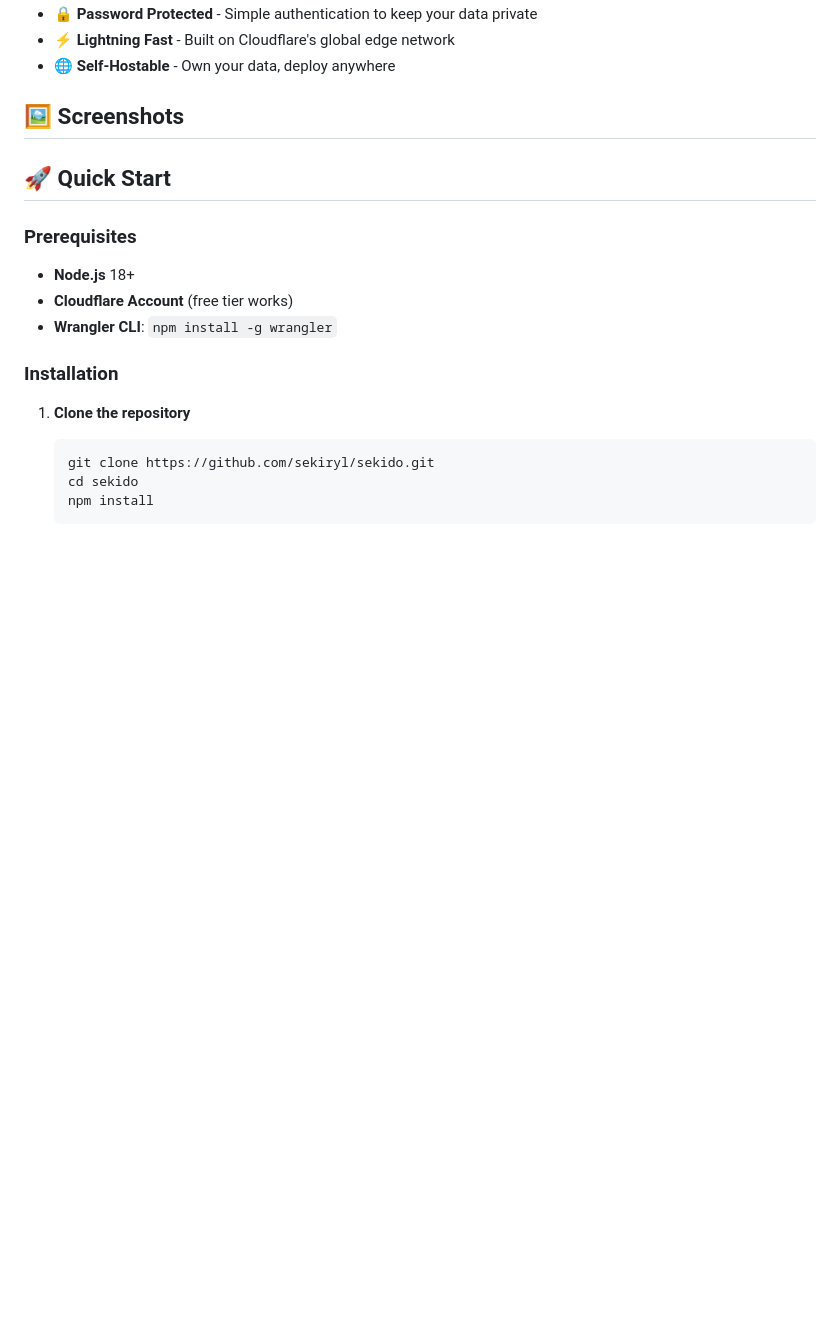
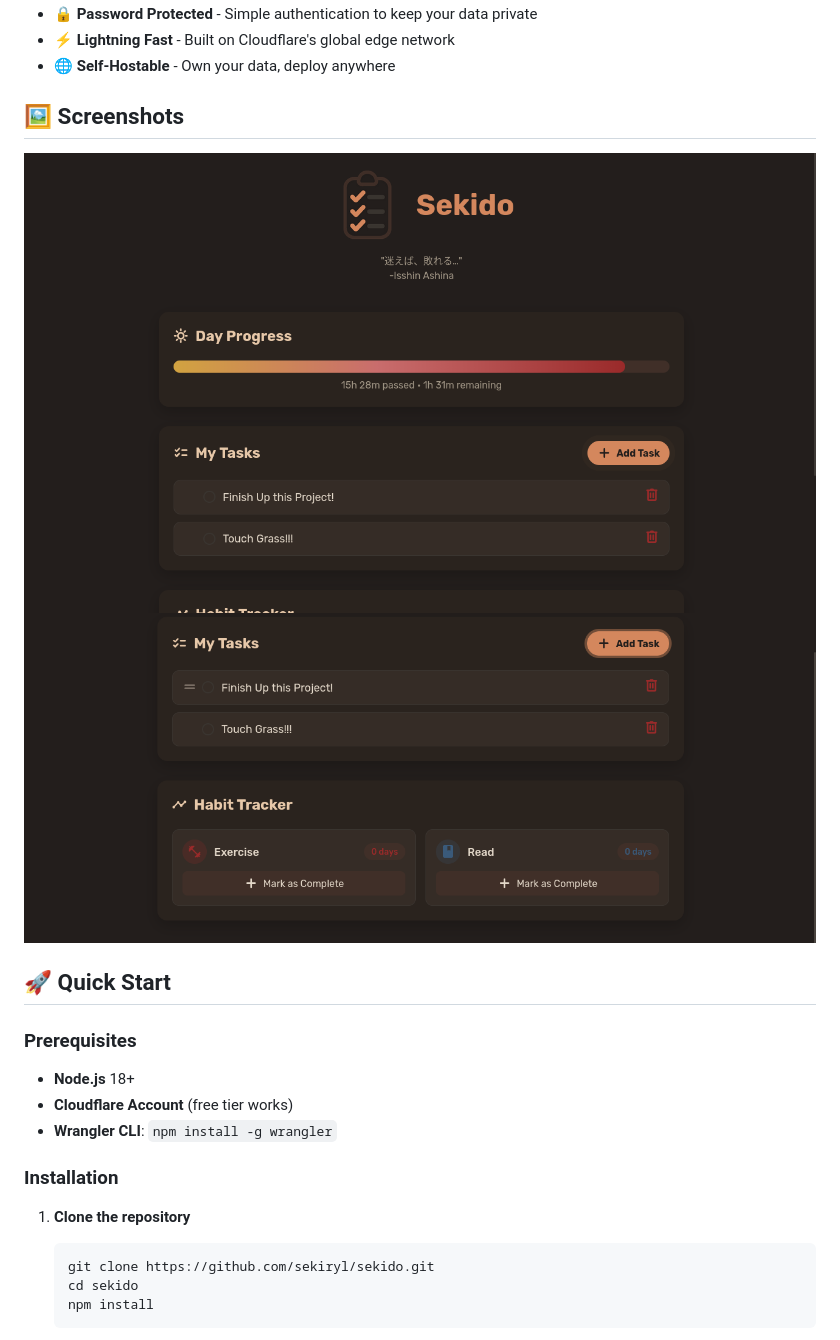
Before and after one commit to sekiryl/sekido, a Markdown page: README.md, the part around the change. Drawn GitHub-style; blank space fills up the shorter version.

Commit message:
docs: Added previews

```diff
--- a/README.md
+++ b/README.md
@@ -15,6 +15,8 @@ A beautiful, customizable Progressive Web App for managing todos and tracking da
 - 🌐 **Self-Hostable** - Own your data, deploy anywhere
 
 ## 🖼️ Screenshots
+![preview_1](./public/assets/images/preview_1.png)
+![preview_1](./public/assets/images/preview_2.png)
 
 ## 🚀 Quick Start
 
```
